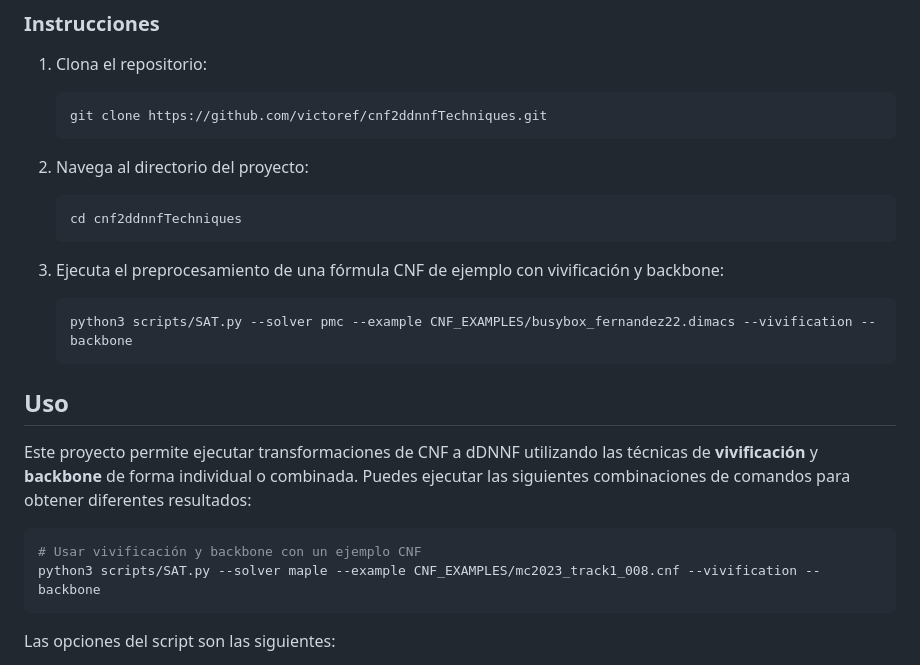
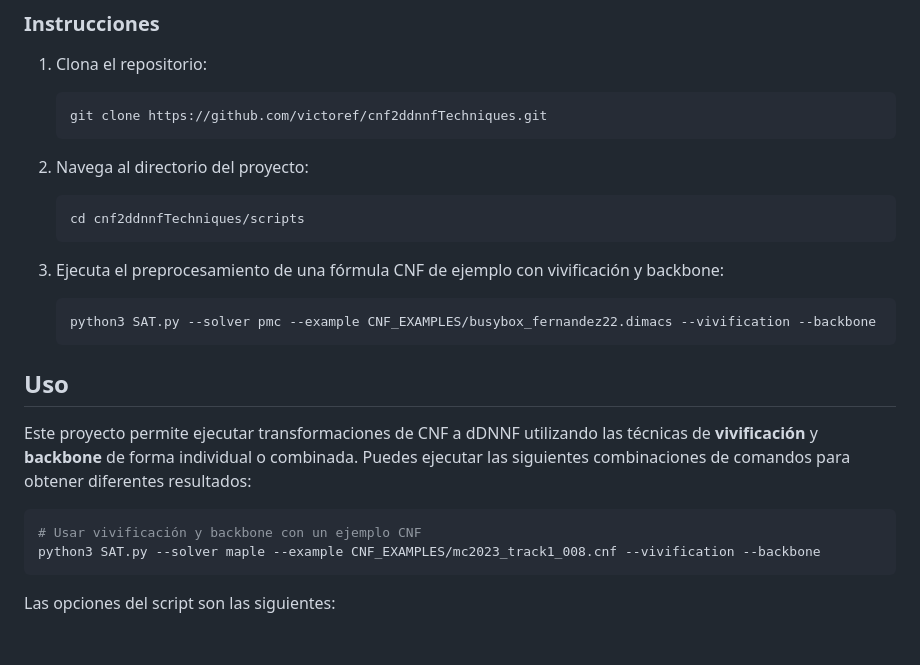
Before and after one commit to victoref/cnf2ddnnfTechniques, a Markdown page: README.md, the part around the change. Rendered like a GitHub page; blank space fills up the shorter version.

Commit message:
Update use section in README.md

````diff
--- a/README.md
+++ b/README.md
@@ -57,13 +57,13 @@ Estos requisitos incluyen:
 2. Navega al directorio del proyecto:
 
    ```bash
-   cd cnf2ddnnfTechniques
+   cd cnf2ddnnfTechniques/scripts
    ```
 
 3. Ejecuta el preprocesamiento de una fórmula CNF de ejemplo con vivificación y backbone:
 
    ```bash
-   python3 scripts/SAT.py --solver pmc --example CNF_EXAMPLES/busybox_fernandez22.dimacs --vivification --backbone
+   python3 SAT.py --solver pmc --example CNF_EXAMPLES/busybox_fernandez22.dimacs --vivification --backbone
    ```
 
 ## Uso
@@ -72,7 +72,7 @@ Este proyecto permite ejecutar transformaciones de CNF a dDNNF utilizando las t
 
 ```bash
 # Usar vivificación y backbone con un ejemplo CNF
-python3 scripts/SAT.py --solver maple --example CNF_EXAMPLES/mc2023_track1_008.cnf --vivification --backbone
+python3 SAT.py --solver maple --example CNF_EXAMPLES/mc2023_track1_008.cnf --vivification --backbone
 ```
 
 Las opciones del script son las siguientes:
````
